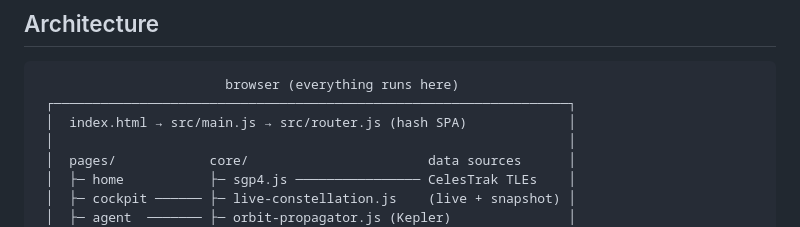
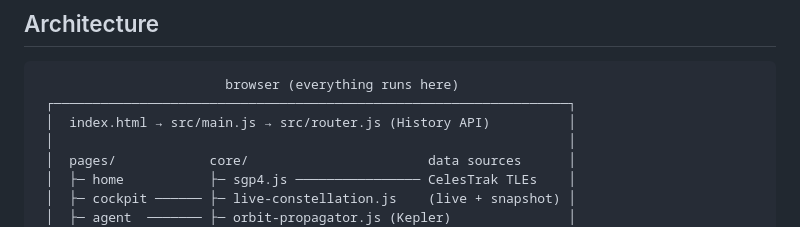
Before and after one commit to veter391/orbitops, a Markdown page: README.md, the part around the change. Drawn GitHub-style.

Commit message:
docs(readme): architecture diagram says History API (clean URLs), not hash SPA

````diff
--- a/README.md
+++ b/README.md
@@ -73,7 +73,7 @@ to switch the reasoning console from simulated to live LLM output.
 ```
                         browser (everything runs here)
  ┌──────────────────────────────────────────────────────────────────┐
- │  index.html → src/main.js → src/router.js (hash SPA)             │
+ │  index.html → src/main.js → src/router.js (History API)          │
  │                                                                  │
  │  pages/            core/                       data sources      │
  │  ├─ home           ├─ sgp4.js ──────────────── CelesTrak TLEs    │
````
